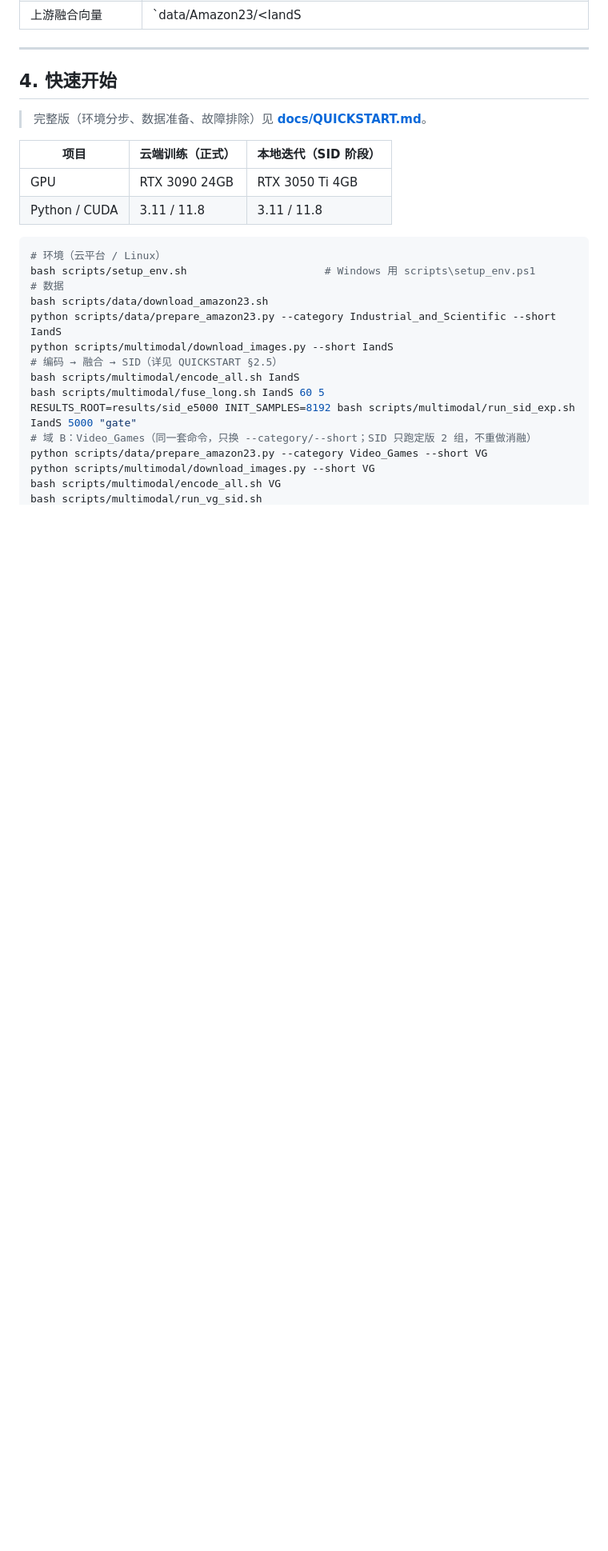
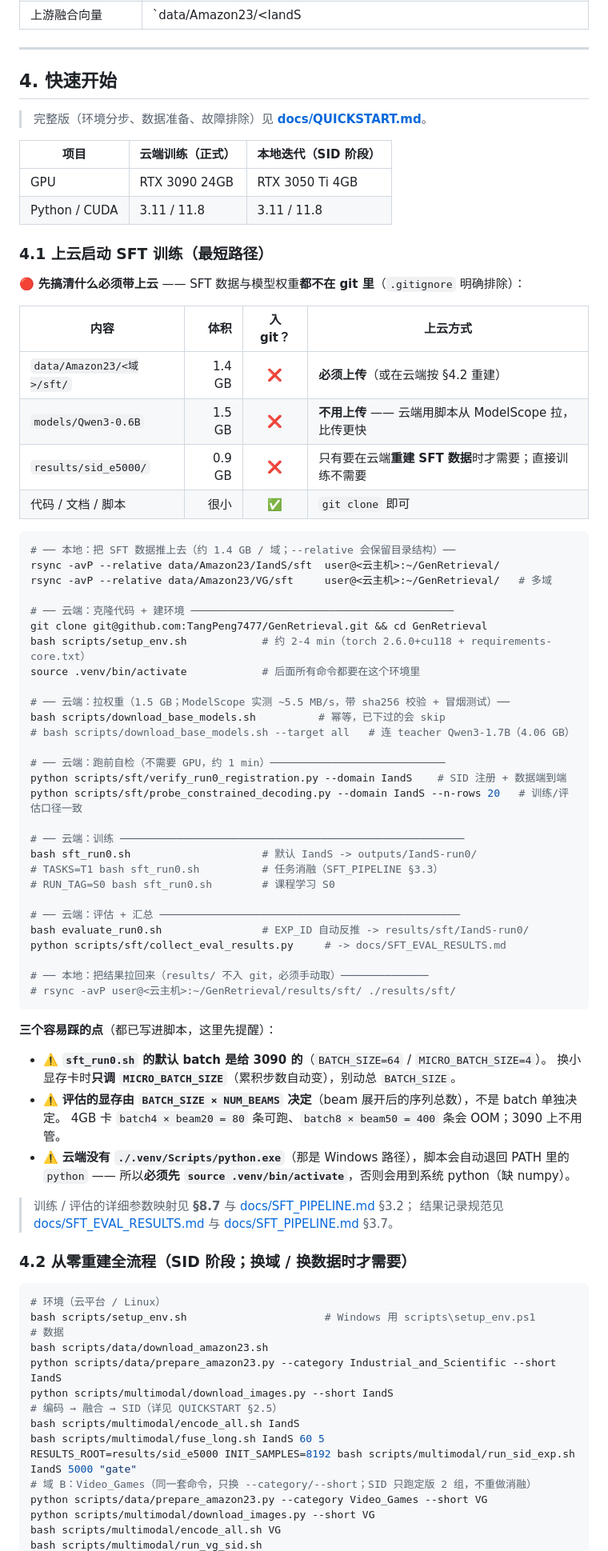
Before and after one commit to TangPeng7477/GenRetrieval, a Markdown page: README.md, the part around one of its changes. Shown at 80% size. GitHub-like rendering; blank space fills up the shorter version.

Commit message:
docs(readme): 快速开始拆出「上云启动 SFT 训练（最短路径）」§4.1
用户要去云服务器启动训练。原 §4 只有一条"从零重建全流程"（下载数据 -> 编码 -> 融合 ->
SID -> SFT），对"本地已有 SFT 数据、只想上云训练"的人来说太长。

先核实硬事实（决定写什么）：.gitignore 明确排除 ⟹ SFT 数据与权重都不入 git：
  data/Amazon23/<域>/sft/   1.4 GB/域  ❌ 必须 rsync 上传
  models/Qwen3-0.6B         1.5 GB     ❌ 不用传 —— 云端 download_base_models.sh 从 ModelScope 拉更快
  results/sid_e5000/        0.9 GB     ❌ 只有云端重建 SFT 数据时才要
  代码/文档/脚本             小         ✅ git clone

README 改动：
- 新增 §4.1「上云启动 SFT 训练（最短路径）」：要带什么（表）-> rsync 上传 -> clone ->
  setup_env.sh -> download_base_models.sh -> 跑前自检 -> 训练 -> 评估 -> 汇总 -> 拉回结果
- 原流程降为 §4.2「从零重建全流程（SID 阶段）」；其中 SFT 三行改用通用 python 并指向 §4.1
  （原来写 ./.venv/Scripts/python.exe，在云端是错路径）
- §4.1 写死三个易踩点：
  ① sft_run0.sh 默认 batch 是给 3090 的，换卡只调 MICRO_BATCH_SIZE（总 batch 不变）
  ② 评估显存由 BATCH_SIZE × NUM_BEAMS 决定（beam 展开后的序列数）
  ③ 云端没有 ./.venv/Scripts/python.exe（Windows 路径）⟹ 必须先 source .venv/bin/activate

顺手修：§4.1 初稿引用了"§8.8"，但 README 只到 §8.7 —— 改为指向 docs/SFT_EVAL_RESULTS.md
与 SFT_PIPELINE §3.7（引用章节号必须单独核目标是否存在）。

核验：§4 引用的 17 个文件全部存在；全量 37 个行号引用 BAD=0

````diff
--- a/README.md
+++ b/README.md
@@ -236,6 +236,63 @@ LCP ratio ≥ 150 → **163.6 ✅**；R² ≥ 0.6 → **0.8691 ✅**。
 | GPU | RTX 3090 24GB | RTX 3050 Ti 4GB |
 | Python / CUDA | 3.11 / 11.8 | 3.11 / 11.8 |
 
+### 4.1 上云启动 SFT 训练（最短路径）
+
+🔴 **先搞清什么必须带上云** —— SFT 数据与模型权重**都不在 git 里**（`.gitignore` 明确排除）：
+
+| 内容 | 体积 | 入 git？ | 上云方式 |
+|---|---:|:---:|---|
+| `data/Amazon23/<域>/sft/` | 1.4 GB | ❌ | **必须上传**（或在云端按 §4.2 重建） |
+| `models/Qwen3-0.6B` | 1.5 GB | ❌ | **不用上传** —— 云端用脚本从 ModelScope 拉，比传更快 |
+| `results/sid_e5000/` | 0.9 GB | ❌ | 只有要在云端**重建 SFT 数据**时才需要；直接训练不需要 |
+| 代码 / 文档 / 脚本 | 很小 | ✅ | `git clone` 即可 |
+
+```bash
+# ── 本地：把 SFT 数据推上去（约 1.4 GB / 域；--relative 会保留目录结构）──
+rsync -avP --relative data/Amazon23/IandS/sft  user@<云主机>:~/GenRetrieval/
+rsync -avP --relative data/Amazon23/VG/sft     user@<云主机>:~/GenRetrieval/   # 多域
+
+# ── 云端：克隆代码 + 建环境 ──────────────────────────────────────────
+git clone git@github.com:TangPeng7477/GenRetrieval.git && cd GenRetrieval
+bash scripts/setup_env.sh            # 约 2-4 min（torch 2.6.0+cu118 + requirements-core.txt）
+source .venv/bin/activate            # 后面所有命令都要在这个环境里
+
+# ── 云端：拉权重（1.5 GB；ModelScope 实测 ~5.5 MB/s，带 sha256 校验 + 冒烟测试）──
+bash scripts/download_base_models.sh          # 幂等，已下过的会 skip
+# bash scripts/download_base_models.sh --target all   # 连 teacher Qwen3-1.7B（4.06 GB）
+
+# ── 云端：跑前自检（不需要 GPU，约 1 min）────────────────────────────
+python scripts/sft/verify_run0_registration.py --domain IandS    # SID 注册 + 数据端到端
+python scripts/sft/probe_constrained_decoding.py --domain IandS --n-rows 20   # 训练/评估口径一致
+
+# ── 云端：训练 ───────────────────────────────────────────────────────
+bash sft_run0.sh                     # 默认 IandS -> outputs/IandS-run0/
+# TASKS=T1 bash sft_run0.sh          # 任务消融（SFT_PIPELINE §3.3）
+# RUN_TAG=S0 bash sft_run0.sh        # 课程学习 S0
+
+# ── 云端：评估 + 汇总 ────────────────────────────────────────────────
+bash evaluate_run0.sh                # EXP_ID 自动反推 -> results/sft/IandS-run0/
+python scripts/sft/collect_eval_results.py     # -> docs/SFT_EVAL_RESULTS.md
+
+# ── 本地：把结果拉回来（results/ 不入 git，必须手动取）──────────────
+# rsync -avP user@<云主机>:~/GenRetrieval/results/sft/ ./results/sft/
+```
+
+**三个容易踩的点**（都已写进脚本，这里先提醒）：
+
+- ⚠️ **`sft_run0.sh` 的默认 batch 是给 3090 的**（`BATCH_SIZE=64` / `MICRO_BATCH_SIZE=4`）。
+  换小显存卡时**只调 `MICRO_BATCH_SIZE`**（累积步数自动变），别动总 `BATCH_SIZE`。
+- ⚠️ **评估的显存由 `BATCH_SIZE × NUM_BEAMS` 决定**（beam 展开后的序列总数），不是 batch 单独决定。
+  4GB 卡 `batch4 × beam20 = 80` 条可跑、`batch8 × beam50 = 400` 条会 OOM；3090 上不用管。
+- ⚠️ **云端没有 `./.venv/Scripts/python.exe`**（那是 Windows 路径），脚本会自动退回 PATH 里的
+  `python` —— 所以**必须先 `source .venv/bin/activate`**，否则会用到系统 python（缺 numpy）。
+
+> 训练 / 评估的详细参数映射见 **§8.7** 与 [docs/SFT_PIPELINE.md](docs/SFT_PIPELINE.md) §3.2；
+> 结果记录规范见 [docs/SFT_EVAL_RESULTS.md](docs/SFT_EVAL_RESULTS.md) 与
+> [docs/SFT_PIPELINE.md](docs/SFT_PIPELINE.md) §3.7。
+
+### 4.2 从零重建全流程（SID 阶段；换域 / 换数据时才需要）
+
 ```bash
 # 环境（云平台 / Linux）
 bash scripts/setup_env.sh                      # Windows 用 scripts\setup_env.ps1
````
Also changed, not shown: other parts of README.md (+3 -2 lines).
